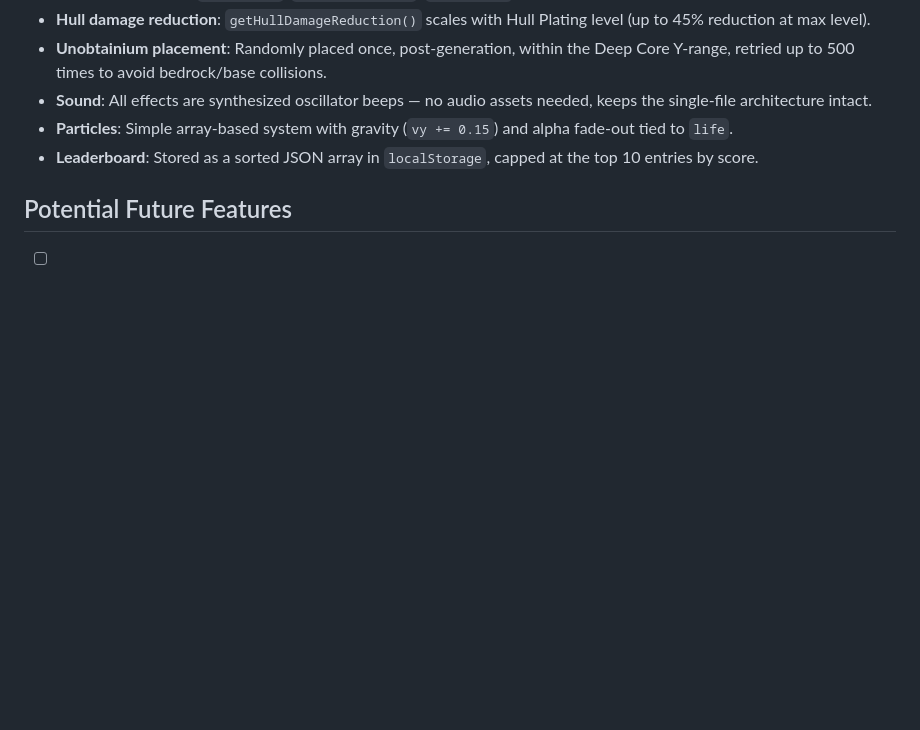
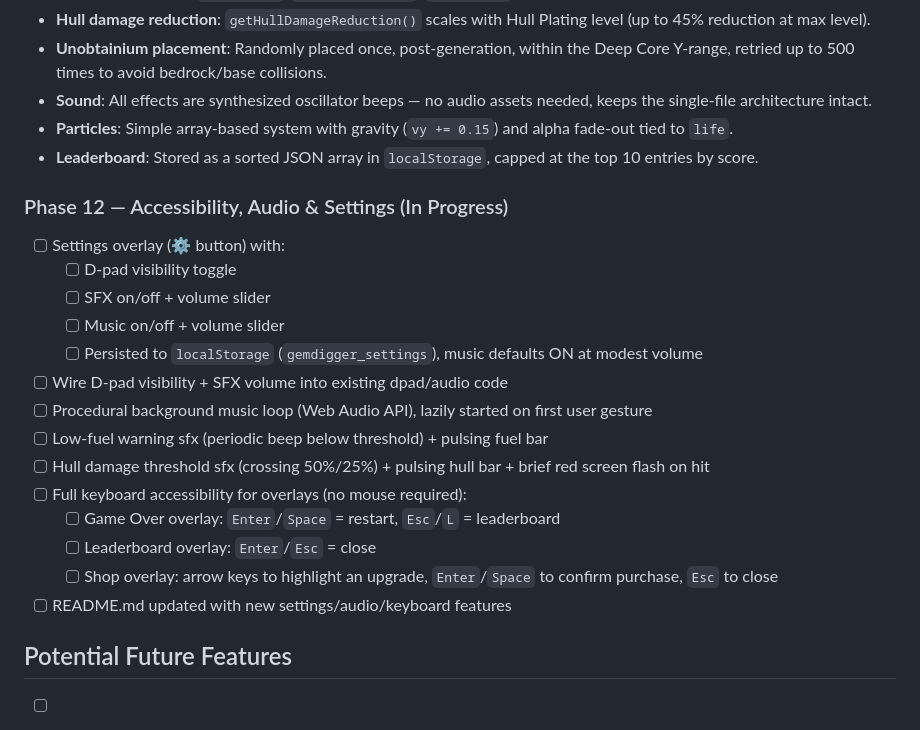
Before and after one commit to tiwu/gemdigger, a Markdown page: plan.md, the part around the change. Rendered like a GitHub page; blank space fills up the shorter version.

Commit message:
feat: Add accessibility settings, audio controls, and keyboard navigation for overlays

```diff
--- a/plan.md
+++ b/plan.md
@@ -160,6 +160,22 @@ Single-file HTML/CSS/JS solution for easy deployment and immediate usability.
 - **Particles**: Simple array-based system with gravity (`vy += 0.15`) and alpha fade-out tied to `life`.
 - **Leaderboard**: Stored as a sorted JSON array in `localStorage`, capped at the top 10 entries by score.
 
+### Phase 12 — Accessibility, Audio & Settings (In Progress)
+- [ ] Settings overlay (⚙️ button) with:
+  - [ ] D-pad visibility toggle
+  - [ ] SFX on/off + volume slider
+  - [ ] Music on/off + volume slider
+  - [ ] Persisted to `localStorage` (`gemdigger_settings`), music defaults ON at modest volume
+- [ ] Wire D-pad visibility + SFX volume into existing dpad/audio code
+- [ ] Procedural background music loop (Web Audio API), lazily started on first user gesture
+- [ ] Low-fuel warning sfx (periodic beep below threshold) + pulsing fuel bar
+- [ ] Hull damage threshold sfx (crossing 50%/25%) + pulsing hull bar + brief red screen flash on hit
+- [ ] Full keyboard accessibility for overlays (no mouse required):
+  - [ ] Game Over overlay: `Enter`/`Space` = restart, `Esc`/`L` = leaderboard
+  - [ ] Leaderboard overlay: `Enter`/`Esc` = close
+  - [ ] Shop overlay: arrow keys to highlight an upgrade, `Enter`/`Space` to confirm purchase, `Esc` to close
+- [ ] README.md updated with new settings/audio/keyboard features
+
 ## Potential Future Features
 
 - [ ] Drill skins / cosmetic unlocks
```
